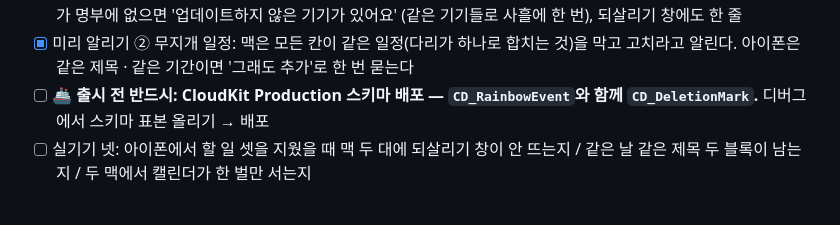
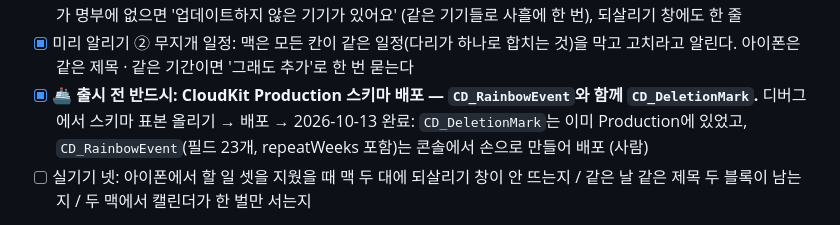
Before and after one commit to M1zz/WeekBlocks, a Markdown page: todo.md, the part around one of its changes. GitHub-like rendering.

Commit message:
docs: CD_RainbowEvent Production 스키마 배포 완료
Co-Authored-By: Claude Opus 5.5 <noreply@anthropic.com>

```diff
--- a/todo.md
+++ b/todo.md
@@ -54,7 +54,8 @@ iOS 앱(ScheduleDensity)과 macOS 앱(WeekBlocks)을 하나의 Xcode 프로젝
       '업데이트하지 않은 기기가 있어요' (같은 기기들로 사흘에 한 번), 되살리기 창에도 한 줄
 - [x] 미리 알리기 ② 무지개 일정: 맥은 모든 칸이 같은 일정(다리가 하나로 합치는 것)을 막고 고치라고 알린다.
       아이폰은 같은 제목 · 같은 기간이면 '그래도 추가'로 한 번 묻는다
-- [ ] 🚢 **출시 전 반드시: CloudKit Production 스키마 배포 — `CD_RainbowEvent`와 함께 `CD_DeletionMark`.** 디버그에서 스키마 표본 올리기 → 배포
+- [x] 🚢 **출시 전 반드시: CloudKit Production 스키마 배포 — `CD_RainbowEvent`와 함께 `CD_DeletionMark`.** 디버그에서 스키마 표본 올리기 → 배포
+      → 2026-10-13 완료: `CD_DeletionMark`는 이미 Production에 있었고, `CD_RainbowEvent`(필드 23개, repeatWeeks 포함)는 콘솔에서 손으로 만들어 배포 (사람)
 - [ ] 실기기 넷: 아이폰에서 할 일 셋을 지웠을 때 맥 두 대에 되살리기 창이 안 뜨는지 / 같은 날 같은 제목 두 블록이 남는지 /
       두 맥에서 캘린더가 한 벌만 서는지
 - 남은 위험: 모든 칸이 같은 두 사본(되살리기가 두 기기에서 동시에)은 여전히 두 맥이 서로 다른 쪽을 지울 수 있다 —
```
Also changed, not shown: other parts of todo.md (+2 -2 lines).
